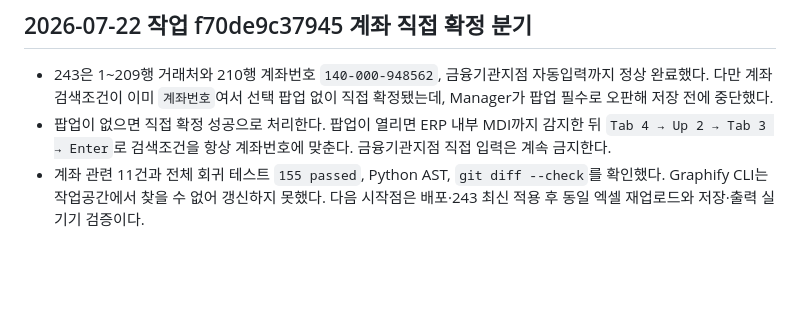
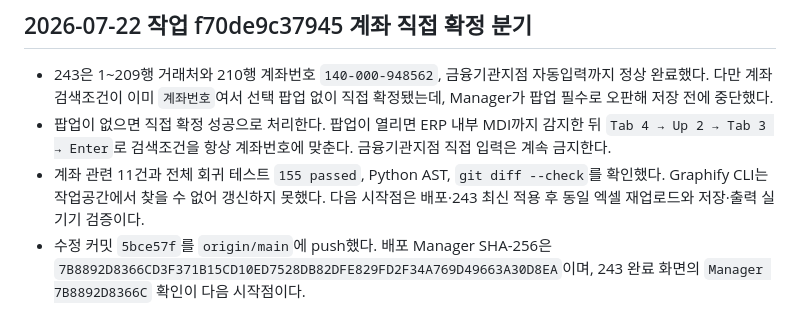
Before and after one commit to rlckd2201/ERP_Auto_Web, a Markdown page: excel_voucher_web/SESSION.md, the part around the change. Drawn GitHub-style; blank space fills up the shorter version.

```diff
--- a/excel_voucher_web/SESSION.md
+++ b/excel_voucher_web/SESSION.md
@@ -85,3 +85,4 @@
 - 243은 1~209행 거래처와 210행 계좌번호 `140-000-948562`, 금융기관지점 자동입력까지 정상 완료했다. 다만 계좌 검색조건이 이미 `계좌번호`여서 선택 팝업 없이 직접 확정됐는데, Manager가 팝업 필수로 오판해 저장 전에 중단했다.
 - 팝업이 없으면 직접 확정 성공으로 처리한다. 팝업이 열리면 ERP 내부 MDI까지 감지한 뒤 `Tab 4 → Up 2 → Tab 3 → Enter`로 검색조건을 항상 계좌번호에 맞춘다. 금융기관지점 직접 입력은 계속 금지한다.
 - 계좌 관련 11건과 전체 회귀 테스트 `155 passed`, Python AST, `git diff --check`를 확인했다. Graphify CLI는 작업공간에서 찾을 수 없어 갱신하지 못했다. 다음 시작점은 배포·243 최신 적용 후 동일 엑셀 재업로드와 저장·출력 실기기 검증이다.
+- 수정 커밋 `5bce57f`를 `origin/main`에 push했다. 배포 Manager SHA-256은 `7B8892D8366CD3F371B15CD10ED7528DB82DFE829FD2F34A769D49663A30D8EA`이며, 243 완료 화면의 `Manager 7B8892D8366C` 확인이 다음 시작점이다.
```
Also changed, not shown: excel_voucher_web/DEBUG.md (+1 -0 lines), excel_voucher_web/TODO.md (+2 -1 lines).
